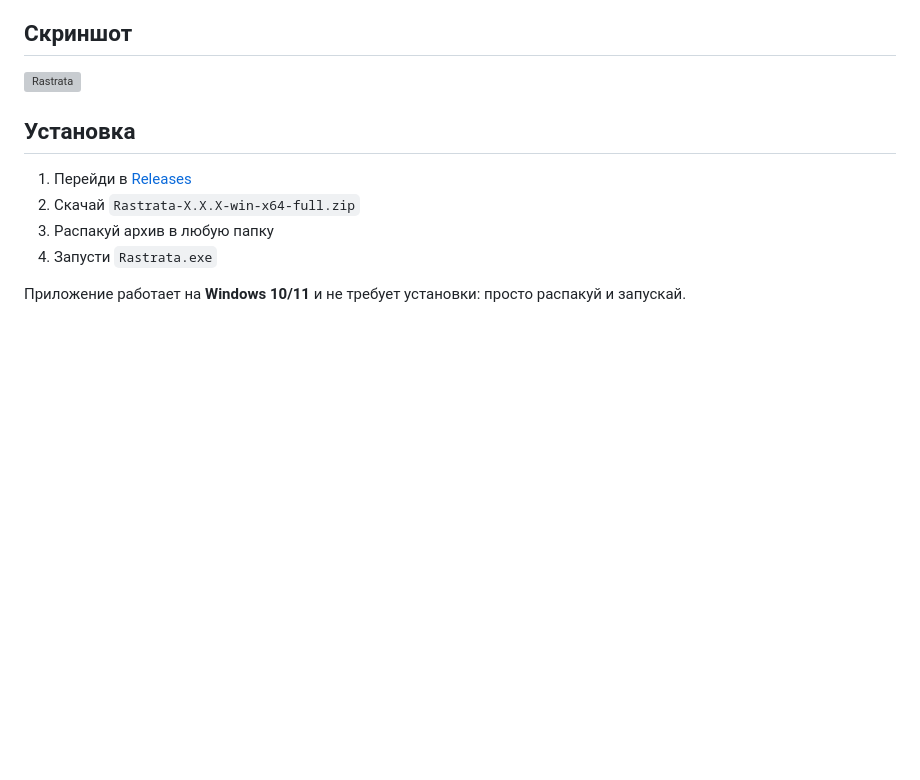
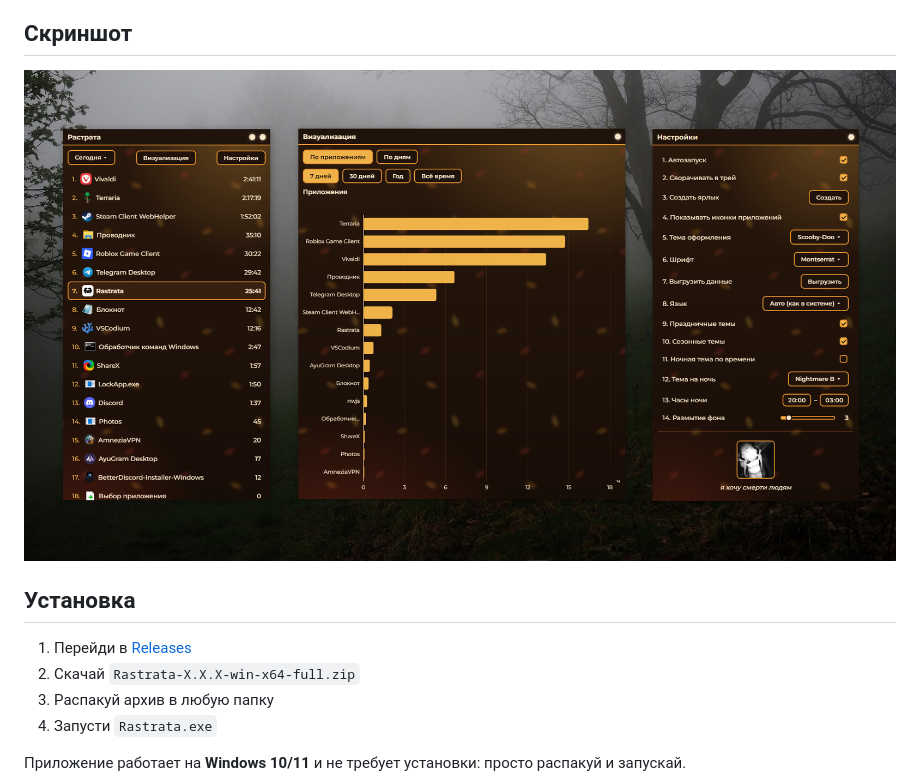
Before and after one commit to Boochear/rastrata, a Markdown page: README.ru.md, the part around the change. GitHub-like rendering; pictures changed too: screenshots/ru.jpg (added); blank space fills up the shorter version; grey boxes are pictures that could not be loaded.

```diff
--- a/README.ru.md
+++ b/README.ru.md
@@ -36,7 +36,7 @@
 - **Приватность:** вся статистика хранится локально, ничего не отправляется на сервер
 
 ## Скриншот
-<img width="1920" alt="Rastrata" src="screenshots/ru.png"/>
+<img width="1920" alt="Rastrata" src="screenshots/ru.jpg"/>
 
 
 ## Установка
```
Also changed, not shown: README.md (+1 -1 lines), screenshots/en.jpg (added), 6 other files.
